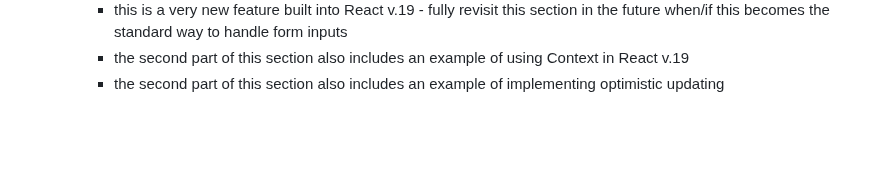
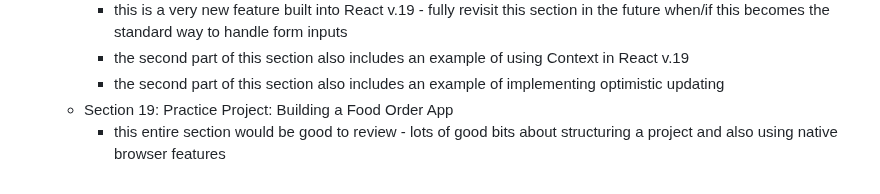
Before and after one commit to zanedevault/zanedevault.github.io, a Markdown page: learning-plan/course-notes/max-complete-react.md, the part around the change. Rendered like a GitHub page; blank space fills up the shorter version.

```diff
--- a/learning-plan/course-notes/max-complete-react.md
+++ b/learning-plan/course-notes/max-complete-react.md
@@ -42,3 +42,5 @@
     - this is a very new feature built into React v.19 - fully revisit this section in the future when/if this becomes the standard way to handle form inputs
     - the second part of this section also includes an example of using Context in React v.19
     - the second part of this section also includes an example of implementing optimistic updating
+  - Section 19: Practice Project: Building a Food Order App
+    - this entire section would be good to review - lots of good bits about structuring a project and also using native browser features
```
